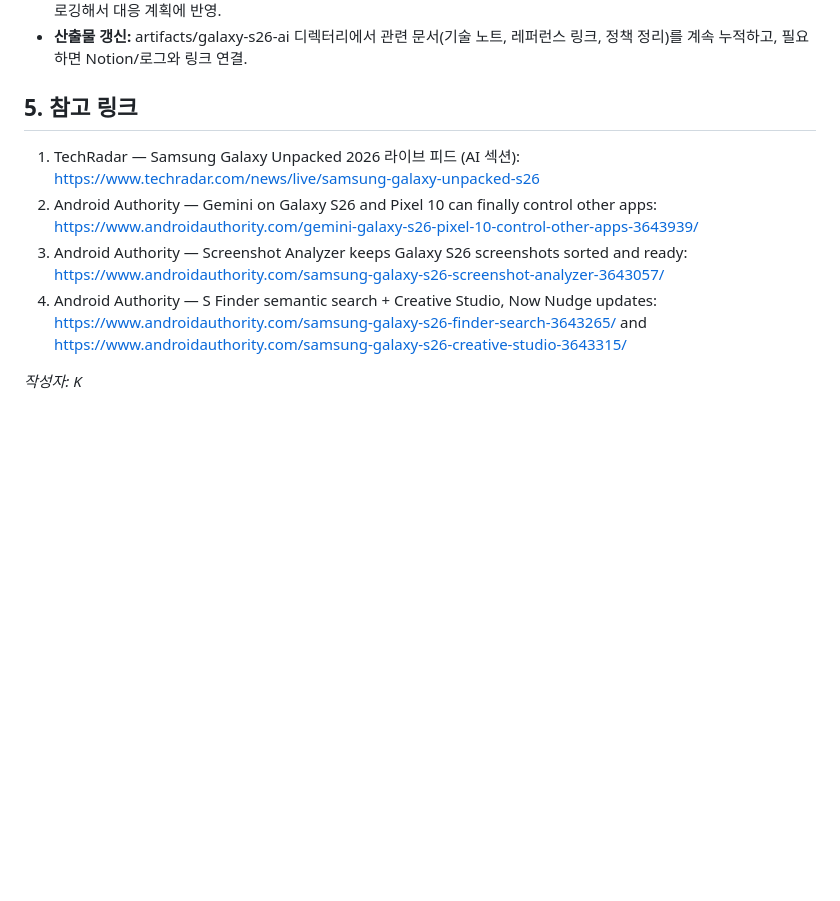
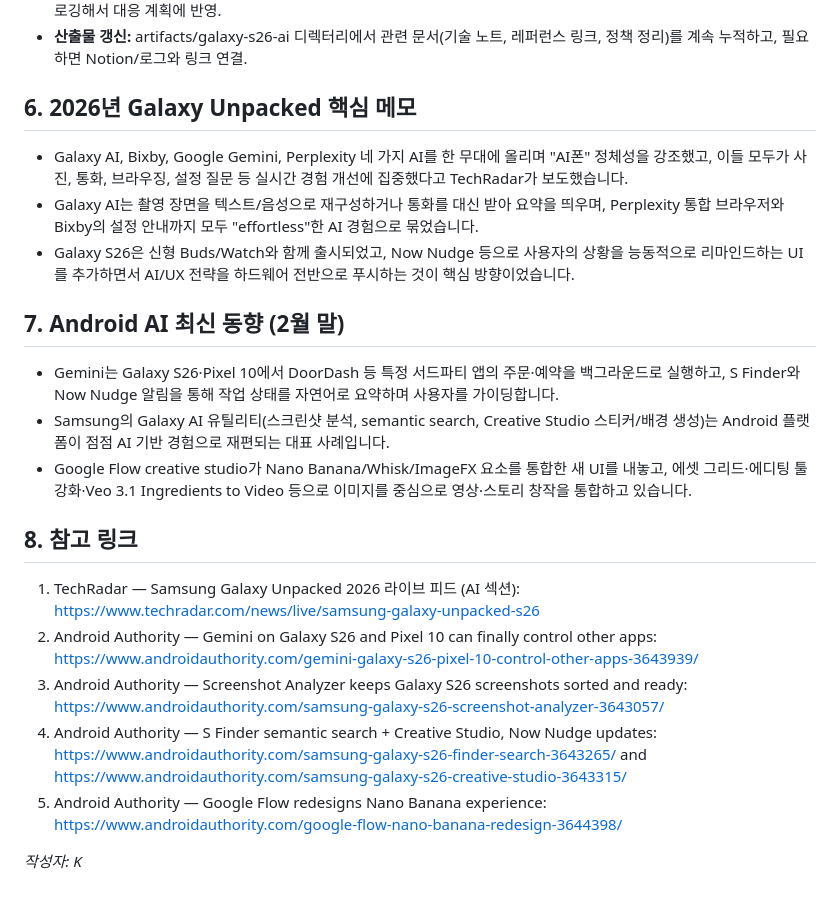
Before and after one commit to kaidev2658/incubator, a Markdown page: artifacts/galaxy-s26-ai/galaxy-s26-ai-report.md, the part around the change. Rendered like a GitHub page; blank space fills up the shorter version.

Commit message:
Document Unpacked recap

```diff
--- a/artifacts/galaxy-s26-ai/galaxy-s26-ai-report.md
+++ b/artifacts/galaxy-s26-ai/galaxy-s26-ai-report.md
@@ -41,10 +41,21 @@
 - **Gemini 작업 자동화 추적:** DoorDash 중심 배포가 한국/美 베타에서 시작되었으므로, 새로운 앱/지역이 추가되는 시점을 로깅해서 대응 계획에 반영.
 - **산출물 갱신:** artifacts/galaxy-s26-ai 디렉터리에서 관련 문서(기술 노트, 레퍼런스 링크, 정책 정리)를 계속 누적하고, 필요하면 Notion/로그와 링크 연결.
 
-## 5. 참고 링크
+## 6. 2026년 Galaxy Unpacked 핵심 메모
+- Galaxy AI, Bixby, Google Gemini, Perplexity 네 가지 AI를 한 무대에 올리며 "AI폰" 정체성을 강조했고, 이들 모두가 사진, 통화, 브라우징, 설정 질문 등 실시간 경험 개선에 집중했다고 TechRadar가 보도했습니다.
+- Galaxy AI는 촬영 장면을 텍스트/음성으로 재구성하거나 통화를 대신 받아 요약을 띄우며, Perplexity 통합 브라우저와 Bixby의 설정 안내까지 모두 "effortless"한 AI 경험으로 묶었습니다.
+- Galaxy S26은 신형 Buds/Watch와 함께 출시되었고, Now Nudge 등으로 사용자의 상황을 능동적으로 리마인드하는 UI를 추가하면서 AI/UX 전략을 하드웨어 전반으로 푸시하는 것이 핵심 방향이었습니다.
+
+## 7. Android AI 최신 동향 (2월 말)
+- Gemini는 Galaxy S26·Pixel 10에서 DoorDash 등 특정 서드파티 앱의 주문·예약을 백그라운드로 실행하고, S Finder와 Now Nudge 알림을 통해 작업 상태를 자연어로 요약하며 사용자를 가이딩합니다.
+- Samsung의 Galaxy AI 유틸리티(스크린샷 분석, semantic search, Creative Studio 스티커/배경 생성)는 Android 플랫폼이 점점 AI 기반 경험으로 재편되는 대표 사례입니다.
+- Google Flow creative studio가 Nano Banana/Whisk/ImageFX 요소를 통합한 새 UI를 내놓고, 에셋 그리드·에디팅 툴 강화·Veo 3.1 Ingredients to Video 등으로 이미지를 중심으로 영상·스토리 창작을 통합하고 있습니다.
+
+## 8. 참고 링크
 1. TechRadar — Samsung Galaxy Unpacked 2026 라이브 피드 (AI 섹션): https://www.techradar.com/news/live/samsung-galaxy-unpacked-s26
 2. Android Authority — Gemini on Galaxy S26 and Pixel 10 can finally control other apps: https://www.androidauthority.com/gemini-galaxy-s26-pixel-10-control-other-apps-3643939/
 3. Android Authority — Screenshot Analyzer keeps Galaxy S26 screenshots sorted and ready: https://www.androidauthority.com/samsung-galaxy-s26-screenshot-analyzer-3643057/
 4. Android Authority — S Finder semantic search + Creative Studio, Now Nudge updates: https://www.androidauthority.com/samsung-galaxy-s26-finder-search-3643265/ and https://www.androidauthority.com/samsung-galaxy-s26-creative-studio-3643315/
+5. Android Authority — Google Flow redesigns Nano Banana experience: https://www.androidauthority.com/google-flow-nano-banana-redesign-3644398/
 
 *작성자: K*
```
